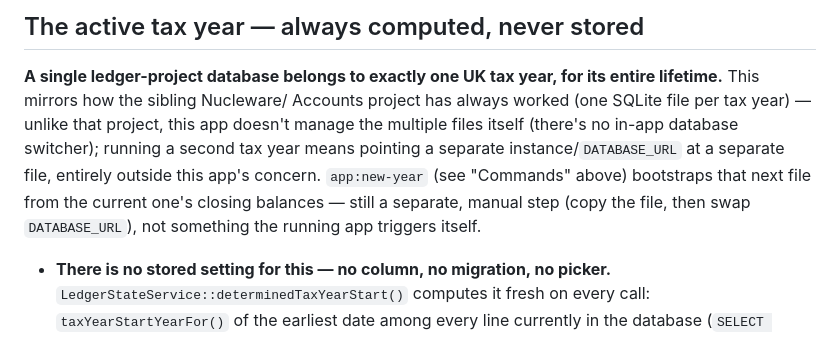
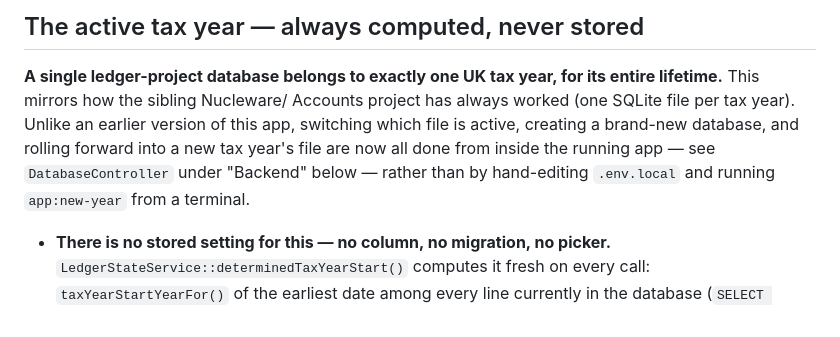
Before and after one commit to Uplink-AI-Generated-Code/accounting-software, a Markdown page: CLAUDE.md, the part around one of its changes. GitHub-like rendering.

```diff
--- a/CLAUDE.md
+++ b/CLAUDE.md
@@ -687,14 +728,12 @@ since they're pure and only need the account list, which is loaded anyway.
 
 **A single ledger-project database belongs to exactly one UK tax year,
 for its entire lifetime.** This mirrors how the sibling Nucleware/
-Accounts project has always worked (one SQLite file per tax year) —
-unlike that project, this app doesn't manage the multiple files itself
-(there's no in-app database switcher); running a second tax year means
-pointing a separate instance/`DATABASE_URL` at a separate file, entirely
-outside this app's concern. `app:new-year` (see "Commands" above)
-bootstraps that next file from the current one's closing balances —
-still a separate, manual step (copy the file, then swap `DATABASE_URL`),
-not something the running app triggers itself.
+Accounts project has always worked (one SQLite file per tax year).
+Unlike an earlier version of this app, switching which file is active,
+creating a brand-new database, and rolling forward into a new tax
+year's file are now all done from inside the running app — see
+`DatabaseController` under "Backend" below — rather than by hand-editing
+`.env.local` and running `app:new-year` from a terminal.
 
 - **There is no stored setting for this — no column, no migration, no
   picker.** `LedgerStateService::determinedTaxYearStart()` computes it
```
Also changed, not shown: other parts of CLAUDE.md (+64 -23 lines).
